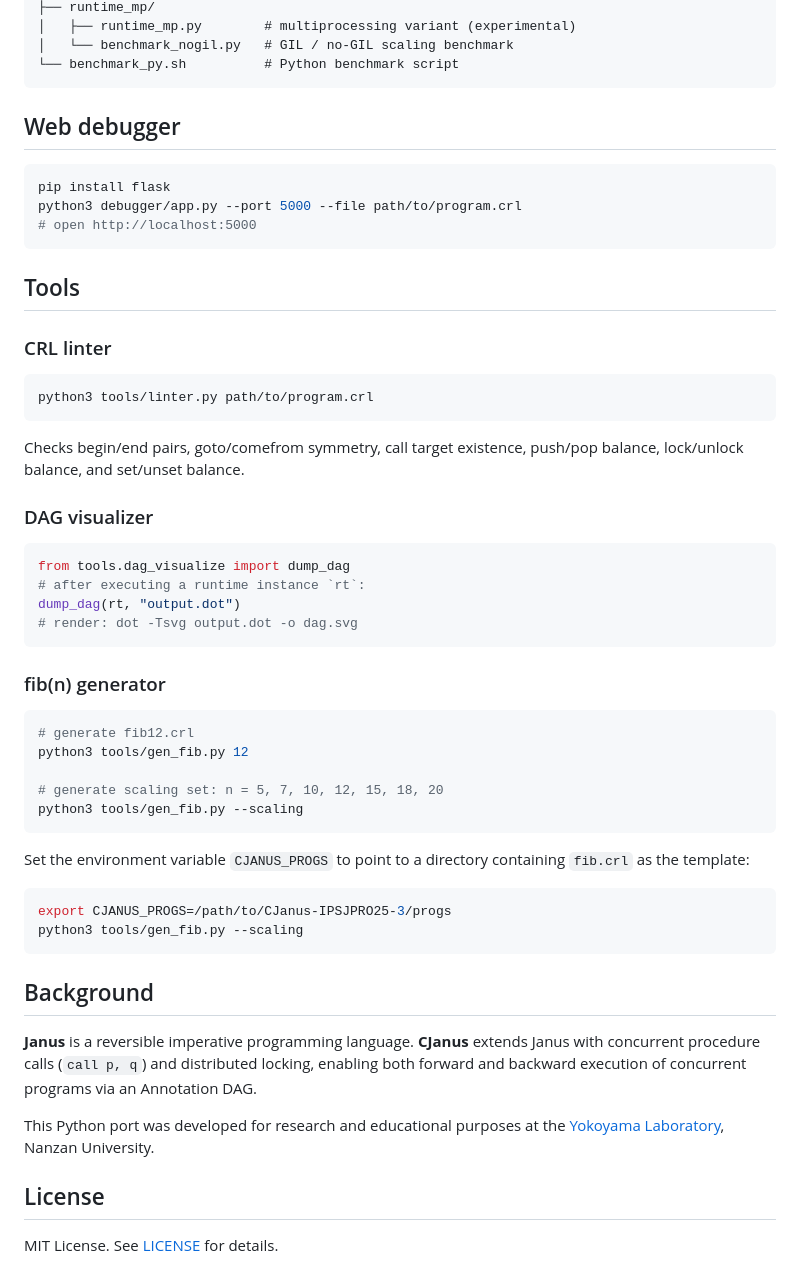
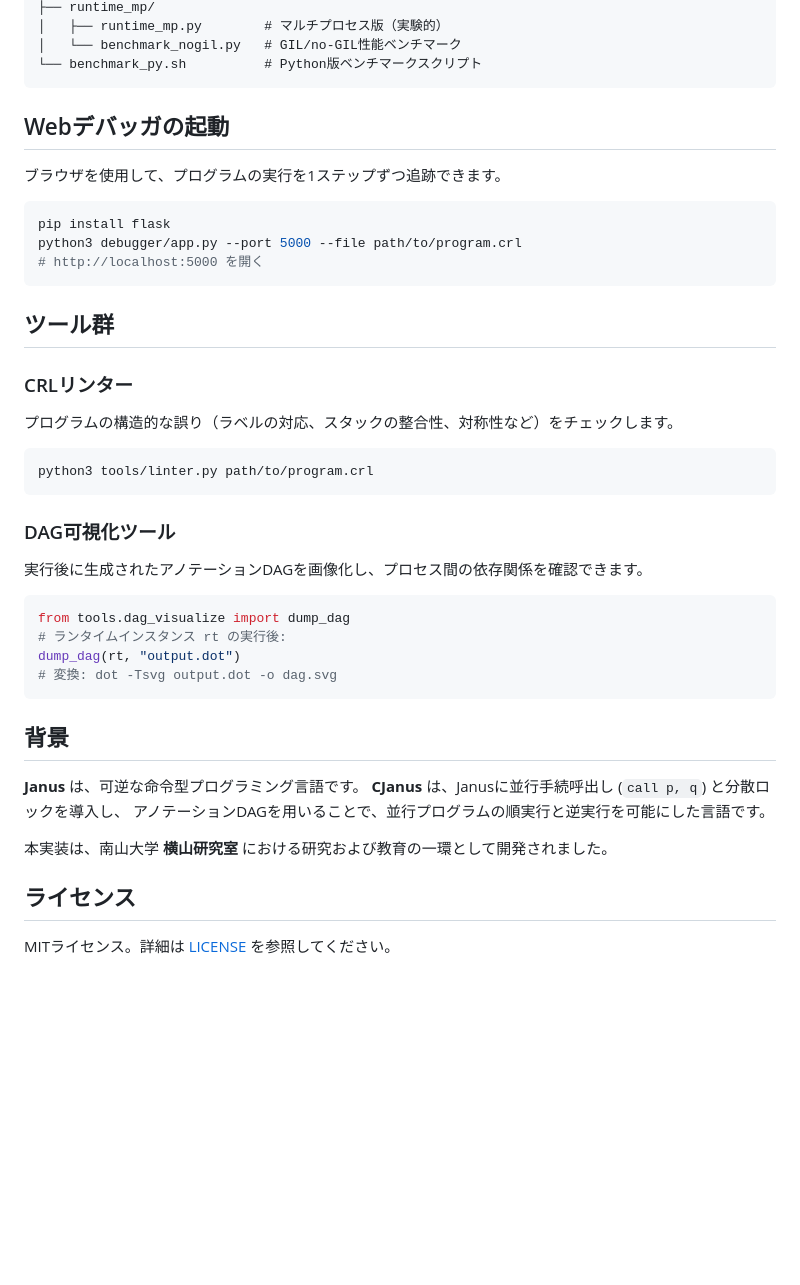
Before and after one commit to yokoyama-lab/PyCJanus, a Markdown page: README.md, the part around one of its changes. Rendered like a GitHub page; blank space fills up the shorter version.

Commit message:
Update README.md to Japanese for laboratory exercises

````diff
--- a/README.md
+++ b/README.md
@@ -79,62 +78,46 @@ PyCJanus/
 ├── runtime_mp/
-│   ├── runtime_mp.py        # multiprocessing variant (experimental)
-│   └── benchmark_nogil.py   # GIL / no-GIL scaling benchmark
-└── benchmark_py.sh          # Python benchmark script
+│   ├── runtime_mp.py        # マルチプロセス版（実験的）
+│   └── benchmark_nogil.py   # GIL/no-GIL性能ベンチマーク
+└── benchmark_py.sh          # Python版ベンチマークスクリプト
 ```
 
-## Web debugger
+## Webデバッガの起動
+
+ブラウザを使用して、プログラムの実行を1ステップずつ追跡できます。
 
 ```bash
 pip install flask
 python3 debugger/app.py --port 5000 --file path/to/program.crl
-# open http://localhost:5000
+# http://localhost:5000 を開く
 ```
 
-## Tools
+## ツール群
 
-### CRL linter
+### CRLリンター
+プログラムの構造的な誤り（ラベルの対応、スタックの整合性、対称性など）をチェックします。
 
 ```bash
 python3 tools/linter.py path/to/program.crl
 ```
 
-Checks begin/end pairs, goto/comefrom symmetry, call target existence, push/pop balance, lock/unlock balance, and set/unset balance.
-
-### DAG visualizer
+### DAG可視化ツール
+実行後に生成されたアノテーションDAGを画像化し、プロセス間の依存関係を確認できます。
 
 ```python
 from tools.dag_visualize import dump_dag
-# after executing a runtime instance `rt`:
+# ランタイムインスタンス rt の実行後:
 dump_dag(rt, "output.dot")
-# render: dot -Tsvg output.dot -o dag.svg
+# 変換: dot -Tsvg output.dot -o dag.svg
 ```
 
-### fib(n) generator
+## 背景
 
-```bash
-# generate fib12.crl
-python3 tools/gen_fib.py 12
+**Janus** は、可逆な命令型プログラミング言語です。
+**CJanus** は、Janusに並行手続呼出し (`call p, q`) と分散ロックを導入し、
+アノテーションDAGを用いることで、並行プログラムの順実行と逆実行を可能にした言語です。
 
-# generate scaling set: n = 5, 7, 10, 12, 15, 18, 20
-python3 tools/gen_fib.py --scaling
-```
+本実装は、南山大学 **横山研究室** における研究および教育の一環として開発されました。
 
-Set the environment variable `CJANUS_PROGS` to point to a directory containing `fib.crl` as the template:
+## ライセンス
 
-```bash
-export CJANUS_PROGS=/path/to/CJanus-IPSJPRO25-3/progs
-python3 tools/gen_fib.py --scaling
-```
-
-## Background
-
-**Janus** is a reversible imperative programming language.
-**CJanus** extends Janus with concurrent procedure calls (`call p, q`) and distributed locking,
-enabling both forward and backward execution of concurrent programs via an Annotation DAG.
-
-This Python port was developed for research and educational purposes at the
-[Yokoyama Laboratory](https://yokoyama-lab.org/), Nanzan University.
-
-## License
-
-MIT License. See [LICENSE](LICENSE) for details.
+MITライセンス。詳細は [LICENSE](LICENSE) を参照してください。
````
Also changed, not shown: other parts of README.md (+48 -49 lines).
